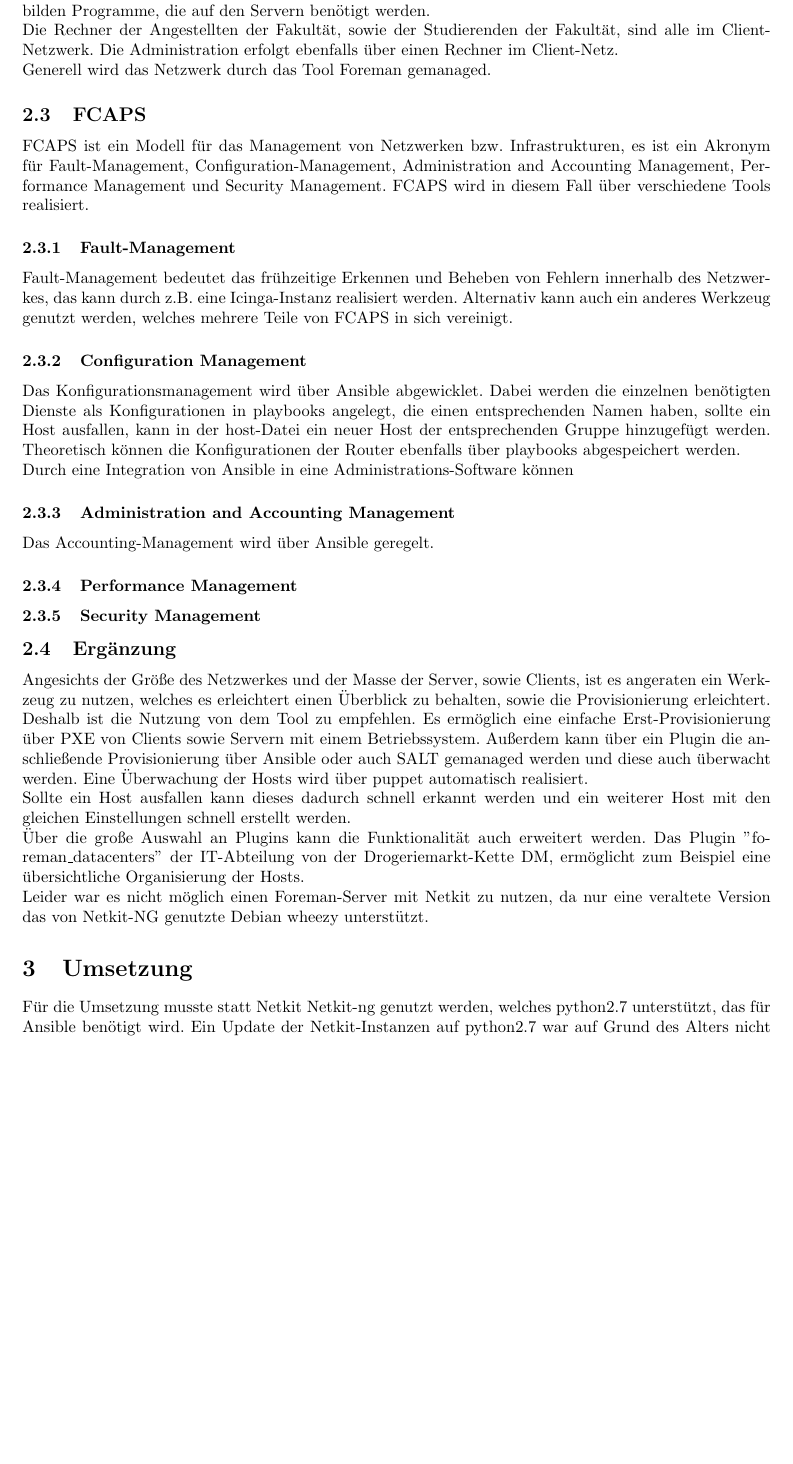
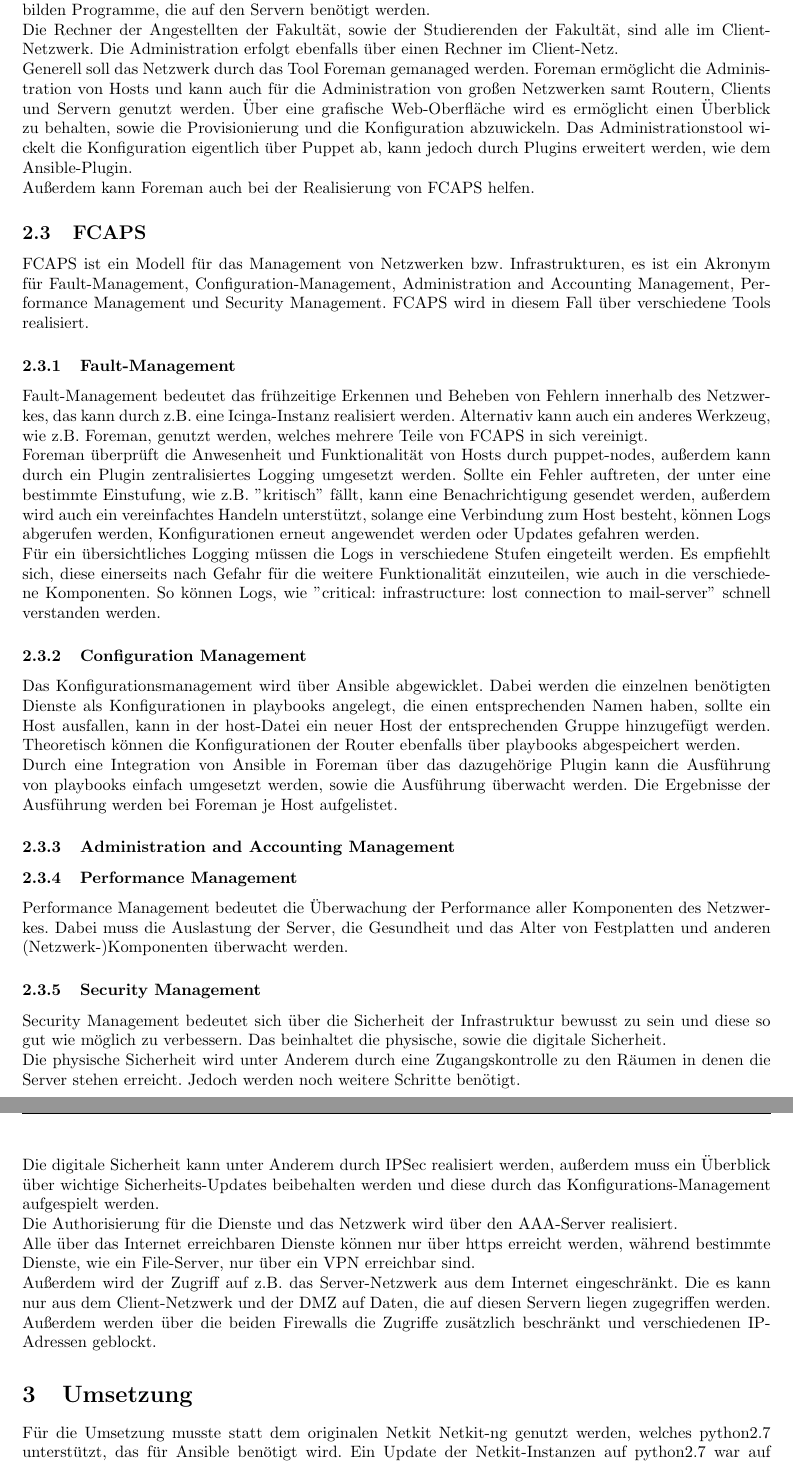
Before and after one commit to tom-wegener/nsm-project, a LaTeX document (bericht/Bericht.tex): part of page 5 of 7 before the commit and two parts of pages 5 and 6 of 7 after it, the two joined at a grey line, cut so that both start at the same text, the shorter picture padded with empty space. Compiled offline with pdfLaTeX.

Commit message:
new report version

```diff
--- a/bericht/Bericht.tex
+++ b/bericht/Bericht.tex
@@ -95,39 +97,50 @@ Das Server-Netzwerk ist für die Bereitstellung von Daten und Diensten innerhalb
 
 Die Rechner der Angestellten der Fakultät, sowie der Studierenden der Fakultät, sind alle im Client-Netzwerk. Die Administration erfolgt ebenfalls über einen Rechner im Client-Netz.
 
-Generell wird das Netzwerk durch das Tool \href{www.theforeman.org}{Foreman} gemanaged.
+Generell soll das Netzwerk durch das Tool \href{www.theforeman.org}{Foreman} gemanaged werden. Foreman ermöglicht die Administration von Hosts und kann auch für die Administration von großen Netzwerken samt Routern, Clients und Servern genutzt werden. Über eine grafische Web-Oberfläche wird es ermöglicht einen Überblick zu behalten, sowie die Provisionierung und die Konfiguration abzuwickeln.
+Das Administrationstool wickelt die Konfiguration eigentlich über Puppet ab, kann jedoch durch Plugins erweitert werden, wie dem Ansible-Plugin.
+
+Außerdem kann Foreman auch bei der Realisierung von FCAPS helfen.
 
 \subsection{FCAPS}
 FCAPS ist ein Modell für das Management von Netzwerken bzw. Infrastrukturen, es ist ein Akronym für Fault-Management, Configuration-Management, Administration and Accounting Management, Performance Management und Security Management. FCAPS wird in diesem Fall über verschiedene Tools realisiert.
 
 
 \subsubsection{Fault-Management}
-Fault-Management bedeutet das frühzeitige Erkennen und Beheben von Fehlern innerhalb des Netzwerkes, das kann durch z.B. eine Icinga-Instanz realisiert werden. Alternativ kann auch ein anderes Werkzeug genutzt werden, welches mehrere Teile von FCAPS in sich vereinigt.
+Fault-Management bedeutet das frühzeitige Erkennen und Beheben von Fehlern innerhalb des Netzwerkes, das kann durch z.B. eine Icinga-Instanz realisiert werden. Alternativ kann auch ein anderes Werkzeug, wie z.B. Foreman, genutzt werden, welches mehrere Teile von FCAPS in sich vereinigt.
+
+Foreman überprüft die Anwesenheit und Funktionalität von Hosts durch puppet-nodes, außerdem kann durch ein Plugin zentralisiertes Logging umgesetzt werden. Sollte ein Fehler auftreten, der unter eine bestimmte Einstufung, wie z.B. ''kritisch'' fällt, kann eine Benachrichtigung gesendet werden, außerdem wird auch ein vereinfachtes Handeln unterstützt, solange eine Verbindung zum Host besteht, können Logs abgerufen werden, Konfigurationen erneut angewendet werden oder Updates gefahren werden.
+
+Für ein übersichtliches Logging müssen die Logs in verschiedene Stufen eingeteilt werden. Es empfiehlt sich, diese einerseits nach Gefahr für die weitere Funktionalität einzuteilen, wie auch in die verschiedene Komponenten. So können Logs, wie ''critical: infrastructure: lost connection to mail-server'' schnell verstanden werden.
 
 \subsubsection{Configuration Management}
 Das Konfigurationsmanagement wird über Ansible abgewicklet. Dabei werden die einzelnen benötigten Dienste als Konfigurationen in playbooks angelegt, die einen entsprechenden Namen haben, sollte ein Host ausfallen, kann in der host-Datei ein neuer Host der entsprechenden Gruppe hinzugefügt werden. Theoretisch können die Konfigurationen der Router ebenfalls über playbooks abgespeichert werden.
 
-Durch eine Integration von Ansible in eine Administrations-Software können
+Durch eine Integration von Ansible in Foreman über das dazugehörige Plugin kann die Ausführung von playbooks einfach umgesetzt werden, sowie die Ausführung überwacht werden. Die Ergebnisse der Ausführung werden bei Foreman je Host aufgelistet.
 
 \subsubsection{Administration and Accounting Management}
-Das Accounting-Management wird über Ansible geregelt.
 
 \subsubsection{Performance Management}
+Performance Management bedeutet die Überwachung der Performance aller Komponenten des Netzwerkes. Dabei muss die Auslastung der Server, die Gesundheit und das Alter von Festplatten und anderen (Netzwerk-)Komponenten überwacht werden.
 
 \subsubsection{Security Management}
+Security Management bedeutet sich über die Sicherheit der Infrastruktur bewusst zu sein und diese so gut wie möglich zu verbessern. Das beinhaltet die physische, sowie die digitale Sicherheit.
 
-\subsection{Ergänzung}
-Angesichts der Größe des Netzwerkes und der Masse der Server, sowie Clients, ist es angeraten ein Werkzeug zu nutzen, welches es erleichtert einen Überblick zu behalten, sowie die Provisionierung erleichtert. Deshalb ist die Nutzung von dem Tool  zu empfehlen. Es ermöglich eine einfache Erst-Provisionierung über PXE von Clients sowie Servern mit einem Betriebssystem. Außerdem kann über ein Plugin die anschließende Provisionierung über Ansible oder auch SALT gemanaged werden und diese auch überwacht werden. Eine Überwachung der Hosts wird über puppet automatisch realisiert.
+Die physische Sicherheit wird unter Anderem durch eine Zugangskontrolle zu den Räumen in denen die Server stehen erreicht. Jedoch werden noch weitere Schritte benötigt.
 
-Sollte ein Host ausfallen kann dieses dadurch schnell erkannt werden und ein weiterer Host mit den gleichen Einstellungen schnell erstellt werden.
+Die digitale Sicherheit kann unter Anderem durch IPSec realisiert werden, außerdem muss ein Überblick über wichtige Sicherheits-Updates beibehalten werden und diese durch das Konfigurations-Management aufgespielt werden.
 
-Über die große Auswahl an Plugins kann die Funktionalität auch erweitert werden. Das Plugin ''foreman\_datacenters'' der IT-Abteilung von der Drogeriemarkt-Kette DM, ermöglicht zum Beispiel eine übersichtliche Organisierung der Hosts.
+Die Authorisierung für die Dienste und das Netzwerk wird über den AAA-Server realisiert.
 
-Leider war es nicht möglich einen Foreman-Server mit Netkit zu nutzen, da nur eine veraltete Version das von Netkit-NG genutzte Debian wheezy unterstützt.
+Alle über das Internet erreichbaren Dienste können nur über https erreicht werden, während bestimmte Dienste, wie ein File-Server, nur über ein VPN erreichbar sind.
+
+Außerdem wird der Zugriff auf z.B. das Server-Netzwerk aus dem Internet eingeschränkt. Die es kann nur aus dem Client-Netzwerk und der DMZ auf Daten, die auf diesen Servern liegen zugegriffen werden. Außerdem werden über die beiden Firewalls die Zugriffe zusätzlich beschränkt und verschiedenen IP-Adressen geblockt.
 
 \section{Umsetzung}
 
-Für die Umsetzung musste statt Netkit Netkit-ng genutzt werden, welches python2.7 unterstützt, das für Ansible benötigt wird. Ein Update der Netkit-Instanzen auf python2.7 war auf Grund des Alters nicht möglich.
+Für die Umsetzung musste statt dem originalen Netkit Netkit-ng genutzt werden, welches python2.7 unterstützt, das für Ansible benötigt wird. Ein Update der Netkit-Instanzen auf python2.7 war auf Grund des Alters nicht möglich.
+
+Es wurde eine wie in \ref{fig:model} Topologie erzeugt und über statische Routen eine grundlegende Netzwerk-Kommunikation ermöglicht. Über die VM ''darkfiber-r'' wird eine Internet-Anbindung realisiert, wie sie in den Anforderungen gefordert wird.
 \subsection{Ausblick}
 
 \section{Fazit}
```
Also changed, not shown: bericht/Bericht.pdf, bericht/Bericht.tex (4 more changed lines), 1 other file.
